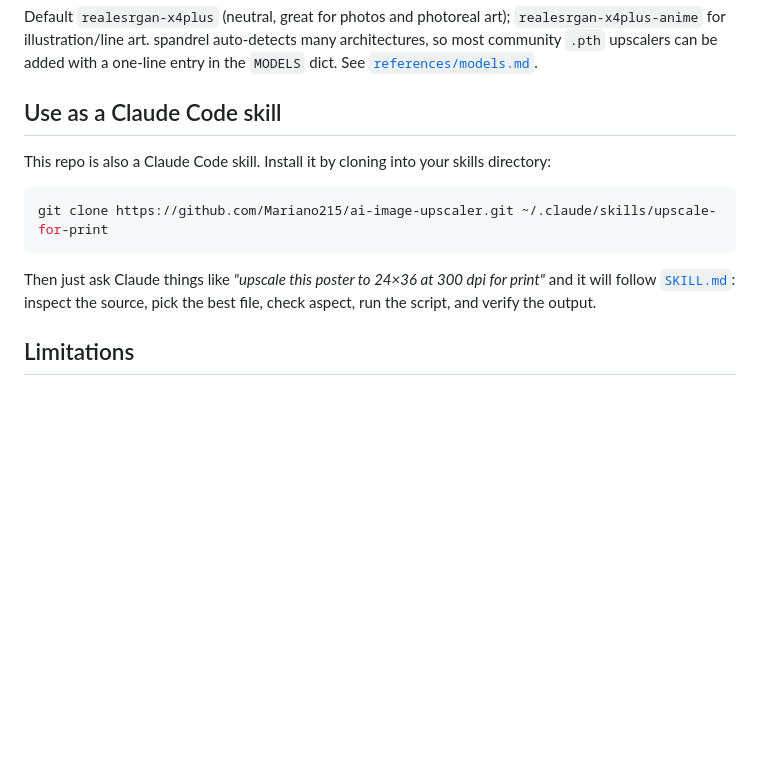
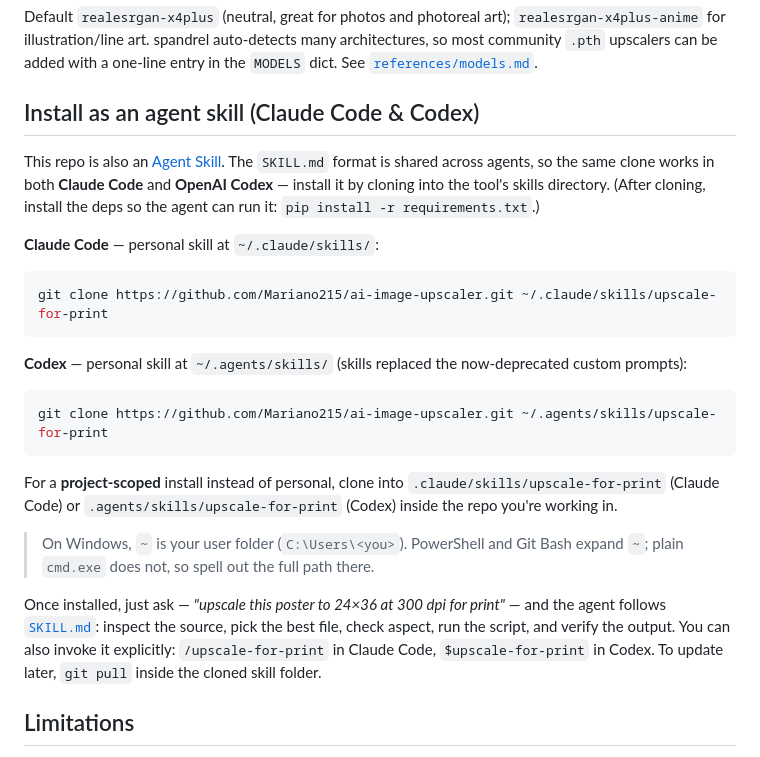
Before and after one commit to Mariano215/ai-image-upscaler, a Markdown page: README.md, the part around the change. GitHub-like rendering; blank space fills up the shorter version.

Commit message:
docs: add install instructions for Claude Code and Codex skills
Co-Authored-By: Claude Opus 4.8 (1M context) <noreply@anthropic.com>

````diff
--- a/README.md
+++ b/README.md
@@ -82,17 +82,34 @@ for illustration/line art. spandrel auto-detects many architectures, so most com
 upscalers can be added with a one-line entry in the `MODELS` dict. See
 [`references/models.md`](references/models.md).
 
-## Use as a Claude Code skill
+## Install as an agent skill (Claude Code & Codex)
 
-This repo is also a Claude Code skill. Install it by cloning into your skills directory:
+This repo is also an [Agent Skill](SKILL.md). The `SKILL.md` format is shared across agents, so the
+same clone works in both **Claude Code** and **OpenAI Codex** — install it by cloning into the tool's
+skills directory. (After cloning, install the deps so the agent can run it: `pip install -r requirements.txt`.)
+
+**Claude Code** — personal skill at `~/.claude/skills/`:
 
 ```bash
 git clone https://github.com/Mariano215/ai-image-upscaler.git ~/.claude/skills/upscale-for-print
 ```
 
-Then just ask Claude things like *"upscale this poster to 24×36 at 300 dpi for print"* and it will
-follow [`SKILL.md`](SKILL.md): inspect the source, pick the best file, check aspect, run the script,
-and verify the output.
+**Codex** — personal skill at `~/.agents/skills/` (skills replaced the now-deprecated custom prompts):
+
+```bash
+git clone https://github.com/Mariano215/ai-image-upscaler.git ~/.agents/skills/upscale-for-print
+```
+
+For a **project-scoped** install instead of personal, clone into `.claude/skills/upscale-for-print`
+(Claude Code) or `.agents/skills/upscale-for-print` (Codex) inside the repo you're working in.
+
+> On Windows, `~` is your user folder (`C:\Users\<you>`). PowerShell and Git Bash expand `~`; plain
+> `cmd.exe` does not, so spell out the full path there.
+
+Once installed, just ask — *"upscale this poster to 24×36 at 300 dpi for print"* — and the agent
+follows [`SKILL.md`](SKILL.md): inspect the source, pick the best file, check aspect, run the script,
+and verify the output. You can also invoke it explicitly: `/upscale-for-print` in Claude Code,
+`$upscale-for-print` in Codex. To update later, `git pull` inside the cloned skill folder.
 
 ## Limitations
 
````
